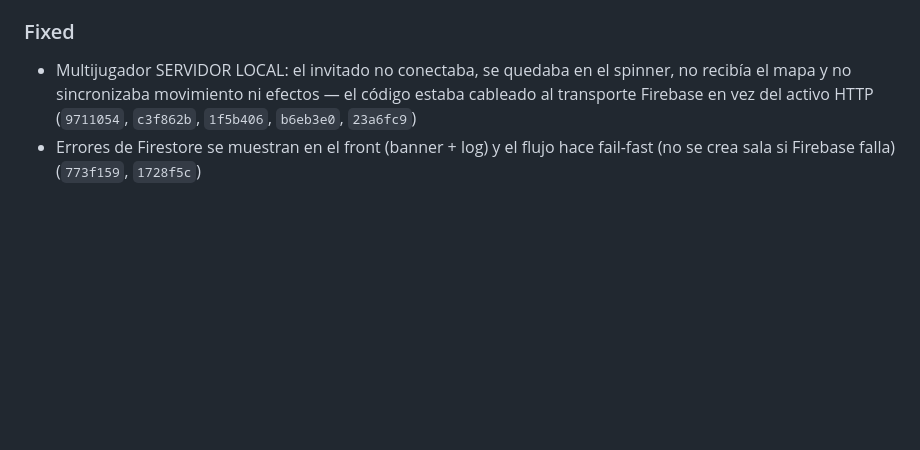
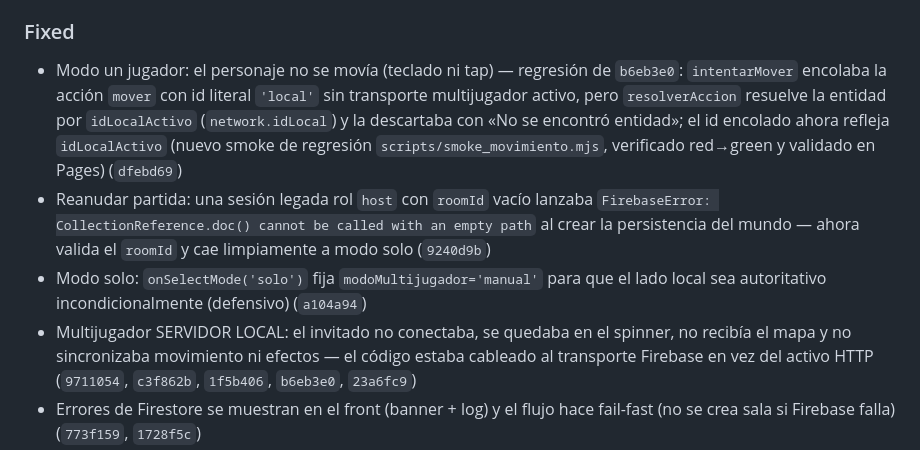
Before and after one commit to jlmarting/mazerpg, a Markdown page: CHANGELOG.md, the part around the change. Drawn GitHub-style; blank space fills up the shorter version.

Commit message:
docs(changelog): fixes de la ronda 20261013-bug-movimiento-personaje
Movimiento roto en solo (regresión b6eb3e0, fix dfebd69 + smoke de
regresión), FirebaseError doc-vacío en resume legado (9240d9b) y
solo->manual defensivo (a104a94).

```diff
--- a/CHANGELOG.md
+++ b/CHANGELOG.md
@@ -77,6 +77,9 @@ and this project adheres to [Semantic Versioning](https://semver.org/spec/v2.0.0
 - Firebase unificado al proyecto `mazerpg-b2aa4` (`.firebaserc`, `projectId` y service account) (`0a354b4`)
 
 ### Fixed
+- Modo un jugador: el personaje no se movía (teclado ni tap) — regresión de `b6eb3e0`: `intentarMover` encolaba la acción `mover` con id literal `'local'` sin transporte multijugador activo, pero `resolverAccion` resuelve la entidad por `idLocalActivo` (`network.idLocal`) y la descartaba con «No se encontró entidad»; el id encolado ahora refleja `idLocalActivo` (nuevo smoke de regresión `scripts/smoke_movimiento.mjs`, verificado red→green y validado en Pages) (`dfebd69`)
+- Reanudar partida: una sesión legada rol `host` con `roomId` vacío lanzaba `FirebaseError: CollectionReference.doc() cannot be called with an empty path` al crear la persistencia del mundo — ahora valida el `roomId` y cae limpiamente a modo solo (`9240d9b`)
+- Modo solo: `onSelectMode('solo')` fija `modoMultijugador='manual'` para que el lado local sea autoritativo incondicionalmente (defensivo) (`a104a94`)
 - Multijugador SERVIDOR LOCAL: el invitado no conectaba, se quedaba en el spinner, no recibía el mapa y no sincronizaba movimiento ni efectos — el código estaba cableado al transporte Firebase en vez del activo HTTP (`9711054`, `c3f862b`, `1f5b406`, `b6eb3e0`, `23a6fc9`)
 - Errores de Firestore se muestran en el front (banner + log) y el flujo hace fail-fast (no se crea sala si Firebase falla) (`773f159`, `1728f5c`)
 - Modal de personaje compacto: caja de 1076px a 667px — GUARDAR visible sin scroll desde 667px de alto; tema mazmorra aplicado a los modales (vars `--oro*` movidas a `:root`) (`75f45f1`)
```
